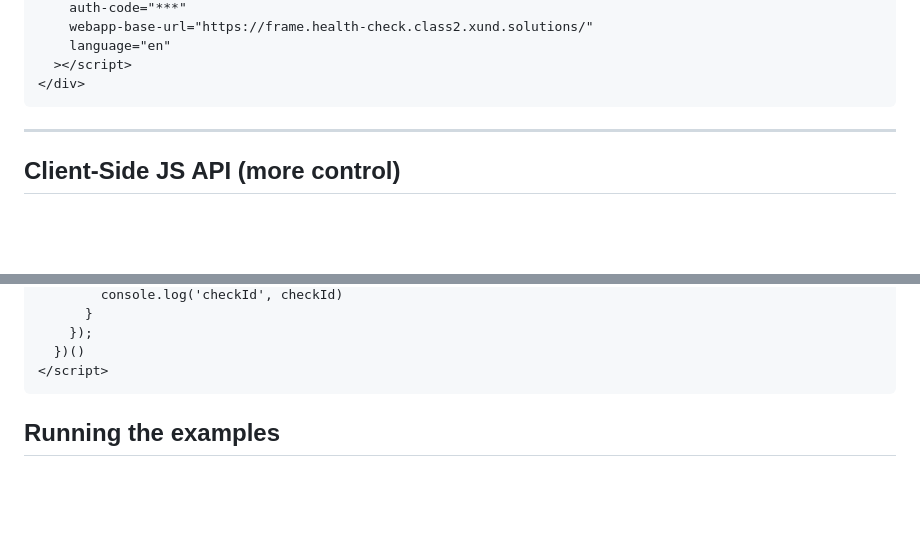
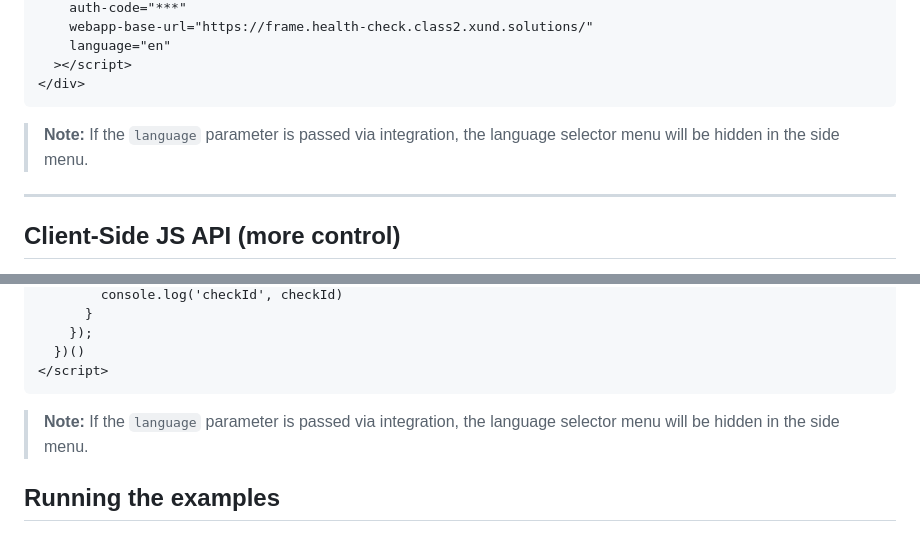
Before and after one commit to XUND-Solutions-GmbH/frontend-integration-guide, a Markdown page: README.md, 2 parts joined by grey strips. GitHub-like rendering; blank space fills up the shorter version.

Commit message:
fix: add note for hiding language selector
MR-2925

````diff
--- a/README.md
+++ b/README.md
@@ -45,6 +45,8 @@ If you want to integrate **Health Check** directly, specify the Health Check App
   ></script>
 </div>
 ```
+
+> **Note:** If the `language` parameter is passed via integration, the language selector menu will be hidden in the side menu.
 
 ---
 
@@ -157,6 +159,8 @@ Include the `embed.js` script and initialize via `XUND.hc.init`:
 </script>
 ```
 
+> **Note:** If the `language` parameter is passed via integration, the language selector menu will be hidden in the side menu.
+
 
 ## Running the examples
 
````
